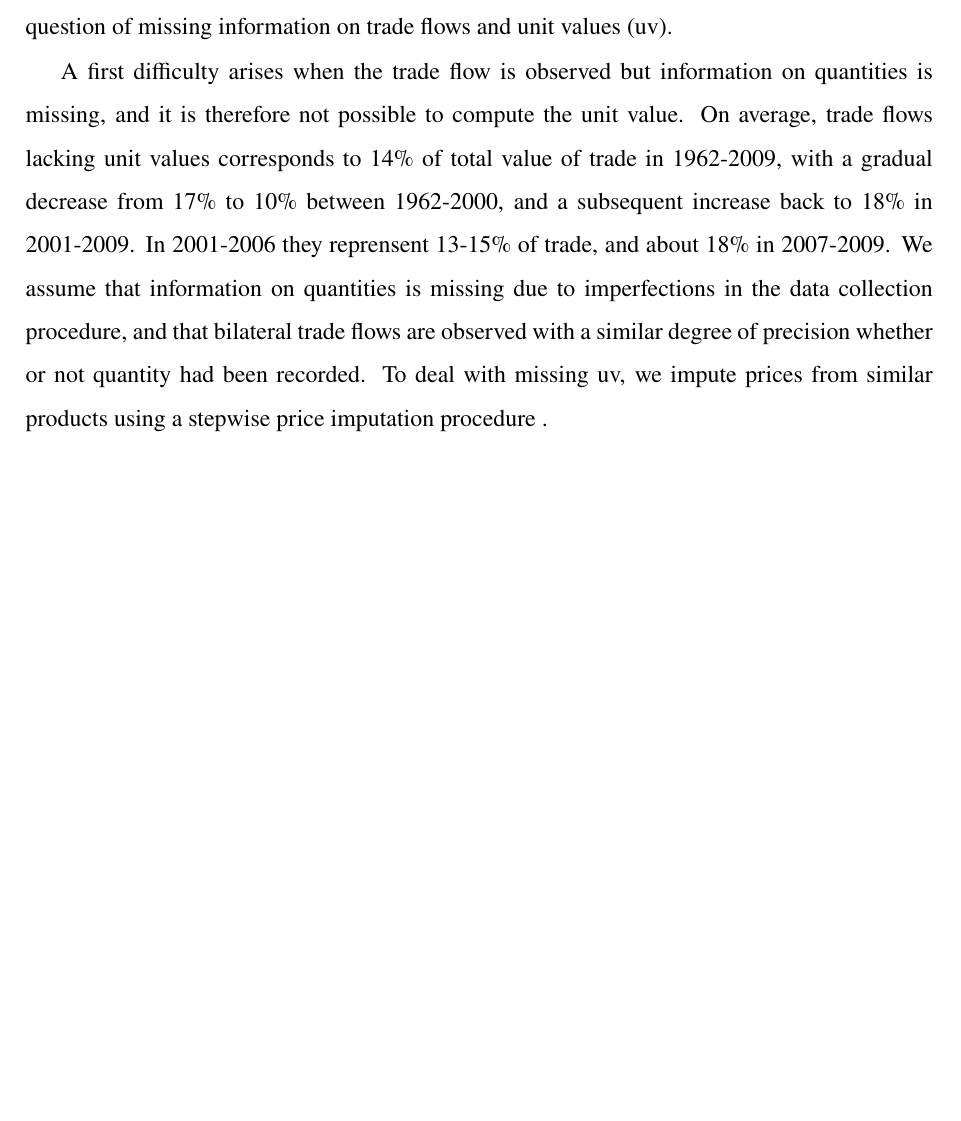
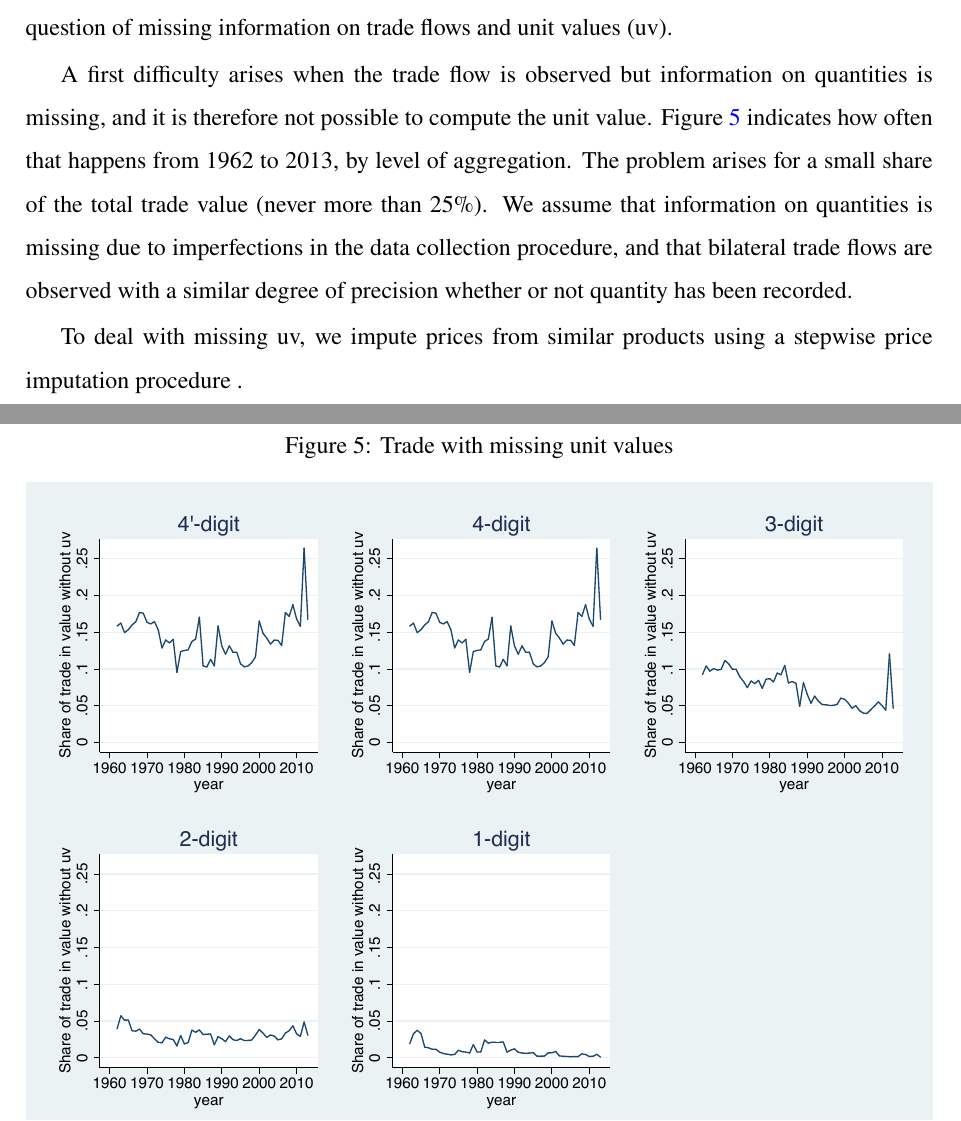
Before and after one commit to gdaudin/trade_elasticities, a LaTeX paper (Rédaction/tex/elast_paper-merged.tex): part of page 17 of 37 before the commit and two parts of pages 17 and 18 of 38 after it, the two joined at a grey line, cut so that both start at the same text, the shorter picture padded with empty space. Compiled offline with pdfLaTeX.

Commit message:
Graphique pour missing uv

```diff
--- a/Rédaction/tex/elast_paper-merged.tex
+++ b/Rédaction/tex/elast_paper-merged.tex
@@ -621,6 +621,9 @@ This yields annual estimates of ${{\kappa }_{i}}$ and $\sigma $\footnote{Because
 
 To estimate the market share equation on the COMTRADE dataset we need to tackle the question of missing information on trade flows and unit values (uv).
 
-A first difficulty arises when the trade flow is observed but information on quantities is missing, and it is therefore not possible to compute the unit value. On average, trade flows lacking unit values corresponds to 14\% of total value of trade in 1962-2009, with a gradual decrease from 17\% to 10\% between 1962-2000, and a subsequent increase back to 18\% in 2001-2009.
-In 2001-2006 they reprensent 13-15\% of trade, and about 18\% in 2007-2009.
-We assume that information on quantities is missing due to imperfections in the data collection procedure, and that bilateral trade flows are observed with a similar degree of precision whether or not quantity had been recorded.
+A first difficulty arises when the trade flow is observed but information on quantities is missing, and it is therefore not possible to compute the unit value. Figure \ref{fig:missing_uv} indicates how often that happens from 1962 to 2013, by level of aggregation. The problem arises for a small share of the total trade value (never more than 25\%).
+We assume that information on quantities is missing due to imperfections in the data collection procedure, and that bilateral trade flows are observed with a similar degree of precision whether or not quantity has been recorded.
+
+
+\begin{figure}
+\caption{Trade with missing unit values}
```
Also changed, not shown: Rédaction/tex/Graph_missing_uv.pdf (added), Rédaction/tex/elast_paper-merged.pdf, Rédaction/tex/elast_paper-merged.tex (9 more changed lines), 2 other files.
